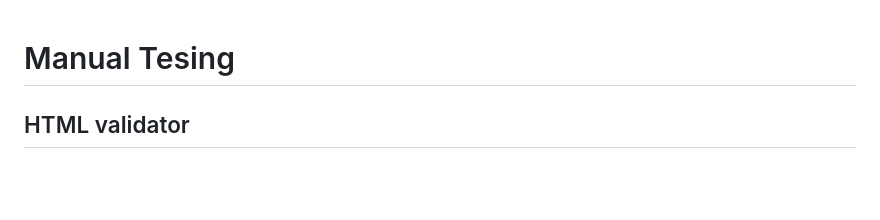
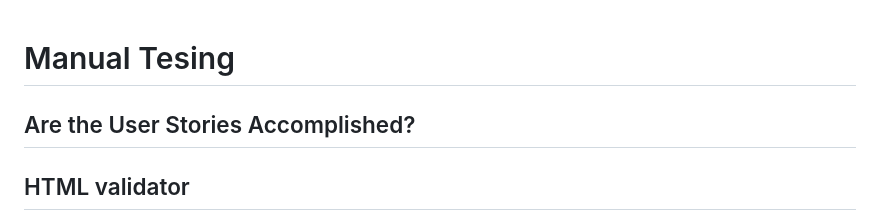
Before and after one commit to christinalicence/crime_map, a Markdown page: Testing.md, the part around the change. Drawn GitHub-style; blank space fills up the shorter version.

```diff
--- a/Testing.md
+++ b/Testing.md
@@ -1,4 +1,6 @@
 # Manual Tesing
+
+## Are the User Stories Accomplished?
 
 ## HTML validator
 
```
Also changed, not shown: assets/favicon/android-chrome-192x192.png (added), assets/favicon/android-chrome-512x512.png (added), assets/favicon/apple-touch-icon.png (added), assets/favicon/favicon-16x16.png (added), assets/favicon/favicon-32x32.png (added), 7 other files.
